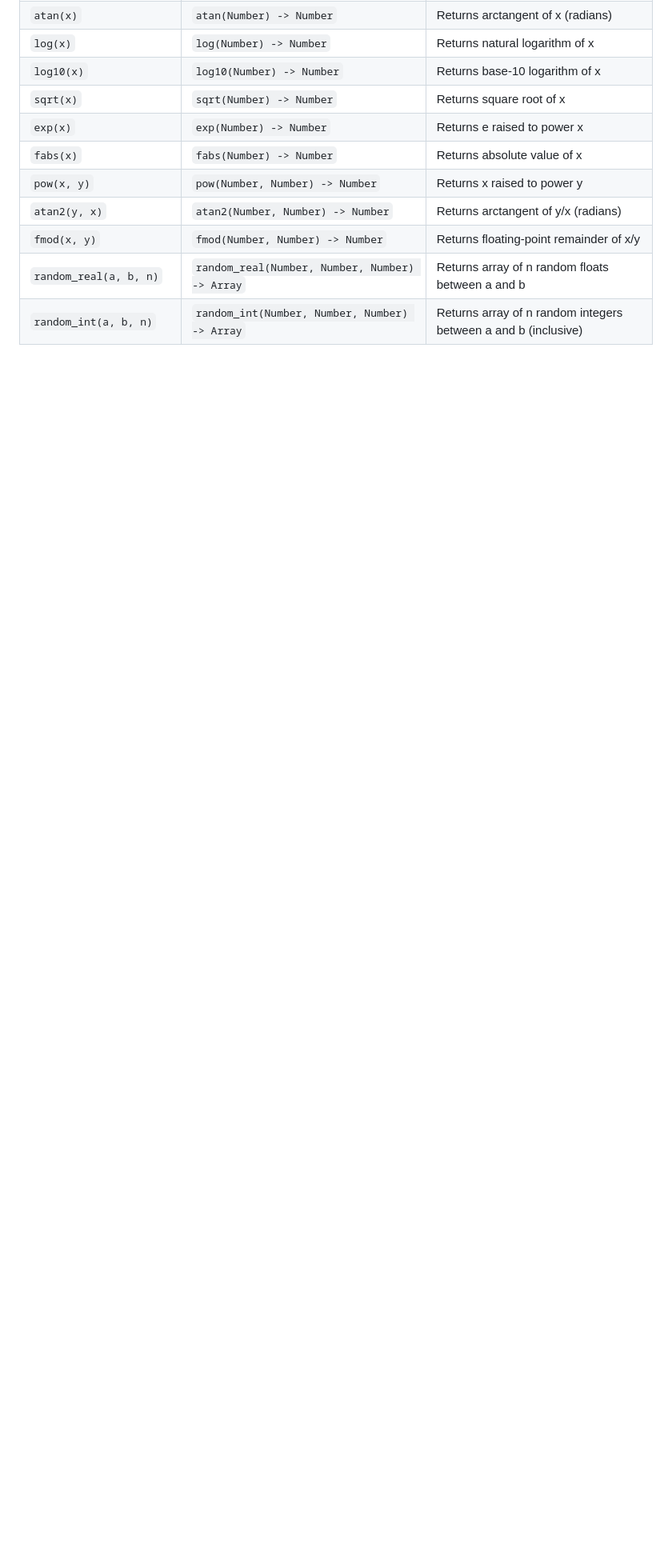
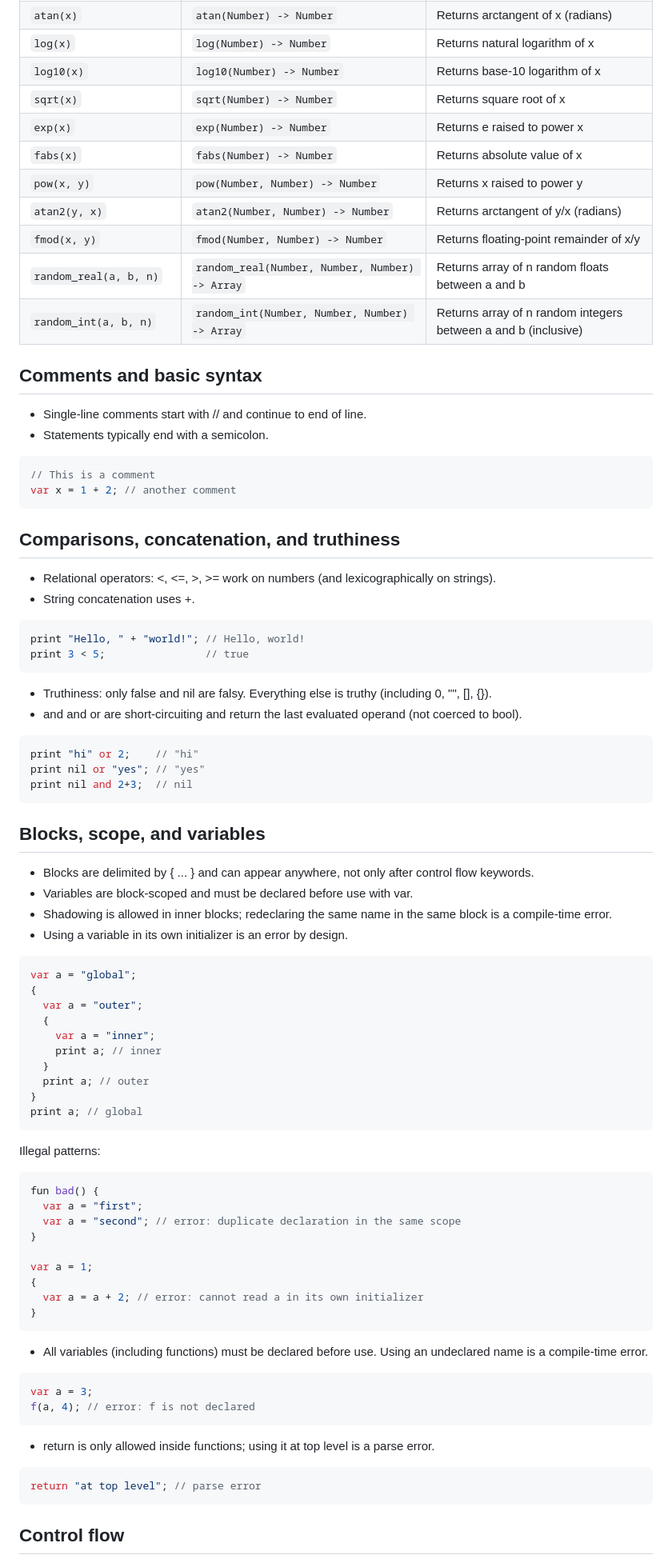
Before and after one commit to robbwu/rhythm, a Markdown page: docs/intro.md, the part around the change printed below. Shown: that part at 80% size. GitHub-like rendering; blank space fills up the shorter version.

Commit message:
intro: add doc from examples

````diff
--- a/docs/intro.md
+++ b/docs/intro.md
@@ -231,3 +218,83 @@ for (var i=0; i<10; i=i+1) printf("iter %d, "i);
 | `fmod(x, y)` | `fmod(Number, Number) -> Number` | Returns floating-point remainder of x/y |
 | `random_real(a, b, n)` | `random_real(Number, Number, Number) -> Array` | Returns array of n random floats between a and b |
 | `random_int(a, b, n)` | `random_int(Number, Number, Number) -> Array` | Returns array of n random integers between a and b (inclusive) |
+
+
+## Comments and basic syntax
+
+- Single-line comments start with // and continue to end of line.
+- Statements typically end with a semicolon.
+
+```javascript
+// This is a comment
+var x = 1 + 2; // another comment
+```
+
+## Comparisons, concatenation, and truthiness
+
+- Relational operators: <, <=, >, >= work on numbers (and lexicographically on strings).
+- String concatenation uses +.
+
+```javascript
+print "Hello, " + "world!"; // Hello, world!
+print 3 < 5;                // true
+```
+
+- Truthiness: only false and nil are falsy. Everything else is truthy (including 0, "", [], {}).
+- and and or are short-circuiting and return the last evaluated operand (not coerced to bool).
+
+```javascript
+print "hi" or 2;    // "hi"
+print nil or "yes"; // "yes"
+print nil and 2+3;  // nil
+```
+
+## Blocks, scope, and variables
+
+- Blocks are delimited by { ... } and can appear anywhere, not only after control flow keywords.
+- Variables are block-scoped and must be declared before use with var.
+- Shadowing is allowed in inner blocks; redeclaring the same name in the same block is a compile-time error.
+- Using a variable in its own initializer is an error by design.
+
+```javascript
+var a = "global";
+{
+  var a = "outer";
+  {
+    var a = "inner";
+    print a; // inner
+  }
+  print a; // outer
+}
+print a; // global
+```
+
+Illegal patterns:
+
+```javascript
+fun bad() {
+  var a = "first";
+  var a = "second"; // error: duplicate declaration in the same scope
+}
+
+var a = 1;
+{
+  var a = a + 2; // error: cannot read a in its own initializer
+}
+```
+
+- All variables (including functions) must be declared before use. Using an undeclared name is a compile-time error.
+
+```javascript
+var a = 3;
+f(a, 4); // error: f is not declared
+```
+
+- return is only allowed inside functions; using it at top level is a parse error.
+
+```javascript
+return "at top level"; // parse error
+```
+
+## Control flow
+
````
Also changed, not shown: other parts of docs/intro.md (+183 -13 lines).
